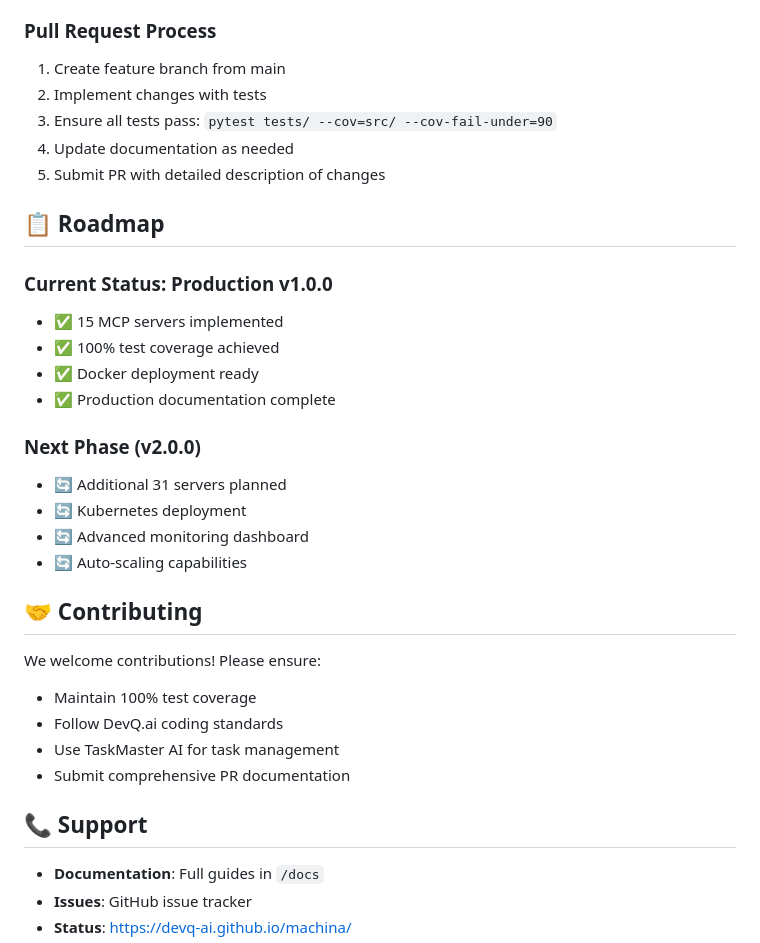
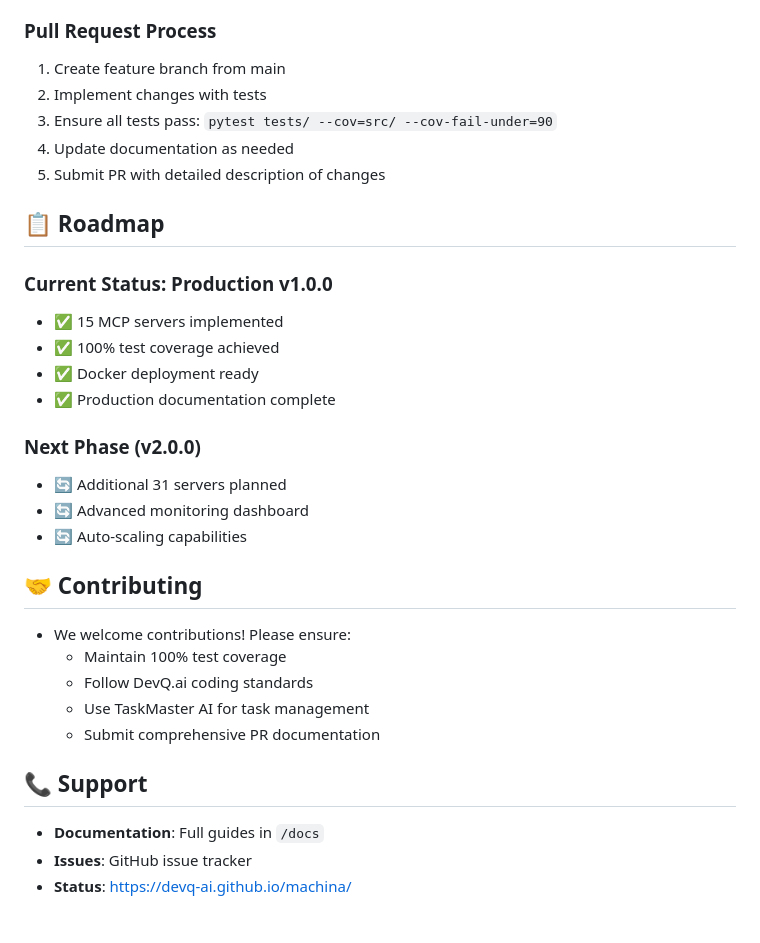
Before and after one commit to devq-ai/machina, a Markdown page: README.md, the part around the change printed below. Drawn GitHub-style; blank space fills up the shorter version.

```diff
--- a/README.md
+++ b/README.md
@@ -409,7 +339,6 @@ helm install machina ./helm/ --values production-values.yaml
 5. **Documentation**: Include comprehensive docstrings and usage examples
 
 ### Pull Request Process
-
 1. Create feature branch from main
 2. Implement changes with tests
 3. Ensure all tests pass: `pytest tests/ --cov=src/ --cov-fail-under=90`
@@ -417,32 +346,25 @@ helm install machina ./helm/ --values production-values.yaml
 5. Submit PR with detailed description of changes
 
 ## 📋 Roadmap
-
 ### Current Status: Production v1.0.0
-
 - ✅ 15 MCP servers implemented
 - ✅ 100% test coverage achieved
 - ✅ Docker deployment ready
 - ✅ Production documentation complete
 
 ### Next Phase (v2.0.0)
-
 - 🔄 Additional 31 servers planned
-- 🔄 Kubernetes deployment
 - 🔄 Advanced monitoring dashboard
 - 🔄 Auto-scaling capabilities
 
 ## 🤝 Contributing
-
-We welcome contributions! Please ensure:
-
-- Maintain 100% test coverage
-- Follow DevQ.ai coding standards
-- Use TaskMaster AI for task management
-- Submit comprehensive PR documentation
+- We welcome contributions! Please ensure:
+  - Maintain 100% test coverage
+  - Follow DevQ.ai coding standards
+  - Use TaskMaster AI for task management
+  - Submit comprehensive PR documentation
 
 ## 📞 Support
-
 - **Documentation**: Full guides in `/docs`
 - **Issues**: GitHub issue tracker
 - **Status**: https://devq-ai.github.io/machina/
```
Also changed, not shown: other parts of README.md (+6 -76 lines).
